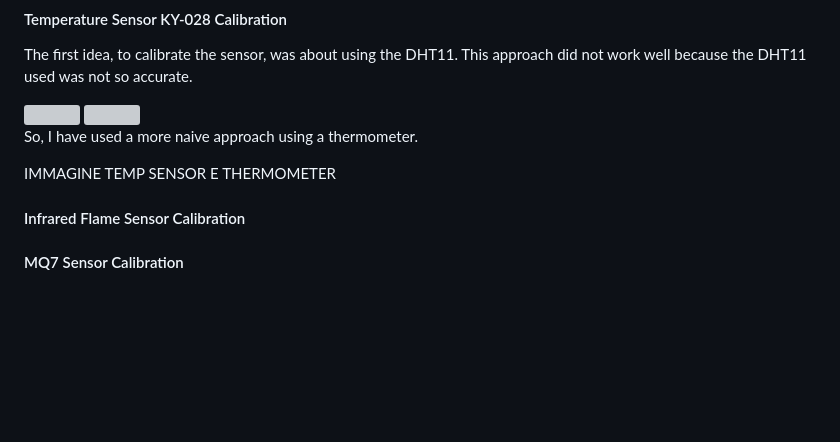
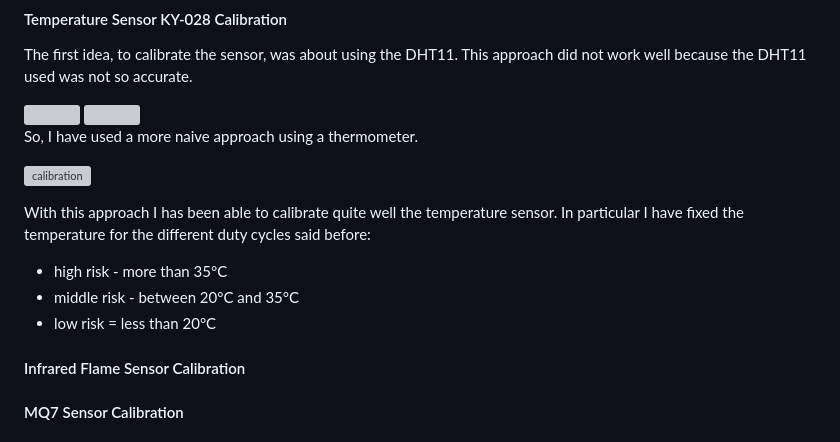
Before and after one commit to RicGobs/FOFIDES, a Markdown page: PrototypeEvaluation.md, the part around the change. Rendered like a GitHub page; blank space fills up the shorter version; grey boxes are pictures that could not be loaded.

```diff
--- a/PrototypeEvaluation.md
+++ b/PrototypeEvaluation.md
@@ -56,7 +56,12 @@ The first idea, to calibrate the sensor, was about using the DHT11. This approac
 
 So, I have used a more naive approach using a thermometer.
 
-IMMAGINE TEMP SENSOR E THERMOMETER
+![calibration](https://github.com/RicGobs/Fire-Alarm-System/blob/main/images/calibration_temp.png) <br>
+
+With this approach I has been able to calibrate quite well the temperature sensor. In particular I have fixed the temperature for the different duty cycles said before:
+* high risk - more than 35°C
+* middle risk - between 20°C and 35°C
+* low risk = less than 20°C
 
 #### Infrared Flame Sensor Calibration
 
```
